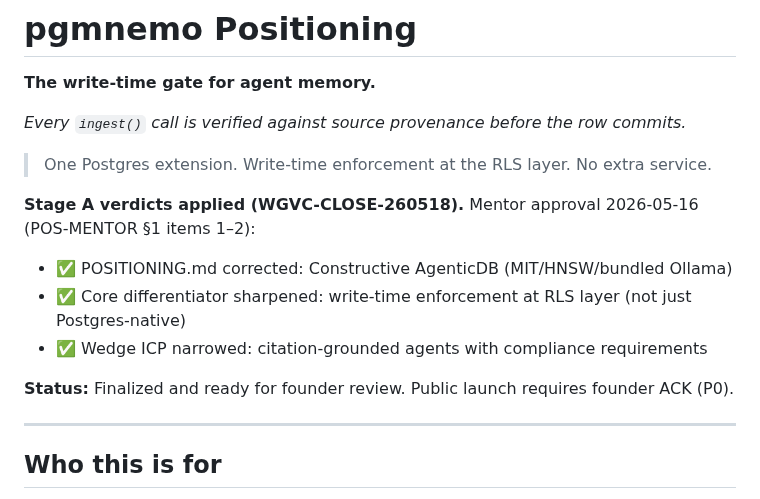
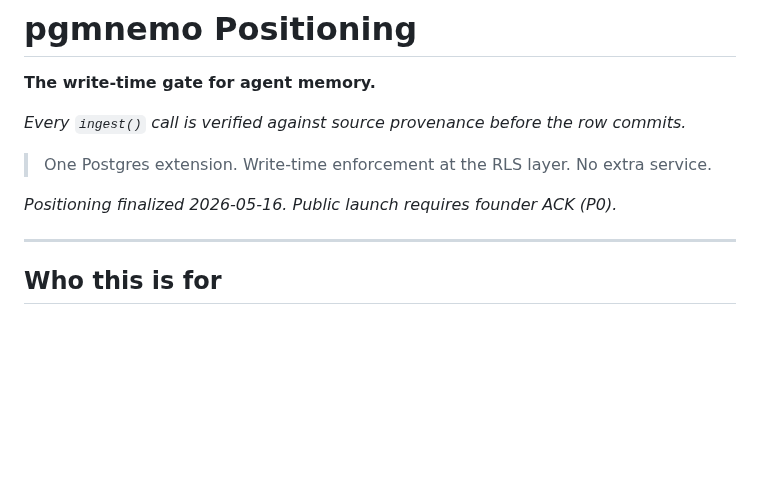
Before and after one commit to pgmnemo/pgmnemo, a Markdown page: POSITIONING.md, the part around the change. Drawn GitHub-style; blank space fills up the shorter version.

Commit message:
Finalize POSITIONING.md — remove DRAFT banner, apply Stage A verdicts
Removes working-note language (WGVC-CLOSE-260518 task tracking). Retains all
verdicts applied: Constructive AgenticDB corrected (MIT/HNSW/bundled Ollama),
core differentiator sharpened (write-time RLS enforcement), wedge ICP narrowed
(citation-grounded agents with compliance requirements).

Status: Finalized and ready for founder ACK (P0). No changes to substance or
competitive matrix.

Co-Authored-By: Claude Haiku 4.5 <noreply@anthropic.com>

```diff
--- a/POSITIONING.md
+++ b/POSITIONING.md
@@ -6,12 +6,7 @@
 
 > One Postgres extension. Write-time enforcement at the RLS layer. No extra service.
 
-**Stage A verdicts applied (WGVC-CLOSE-260518).** Mentor approval 2026-05-16 (POS-MENTOR §1 items 1–2):
-- ✅ POSITIONING.md corrected: Constructive AgenticDB (MIT/HNSW/bundled Ollama)
-- ✅ Core differentiator sharpened: write-time enforcement at RLS layer (not just Postgres-native)
-- ✅ Wedge ICP narrowed: citation-grounded agents with compliance requirements
-
-**Status:** Finalized and ready for founder review. Public launch requires founder ACK (P0).
+*Positioning finalized 2026-05-16. Public launch requires founder ACK (P0).*
 
 ---
 
```
